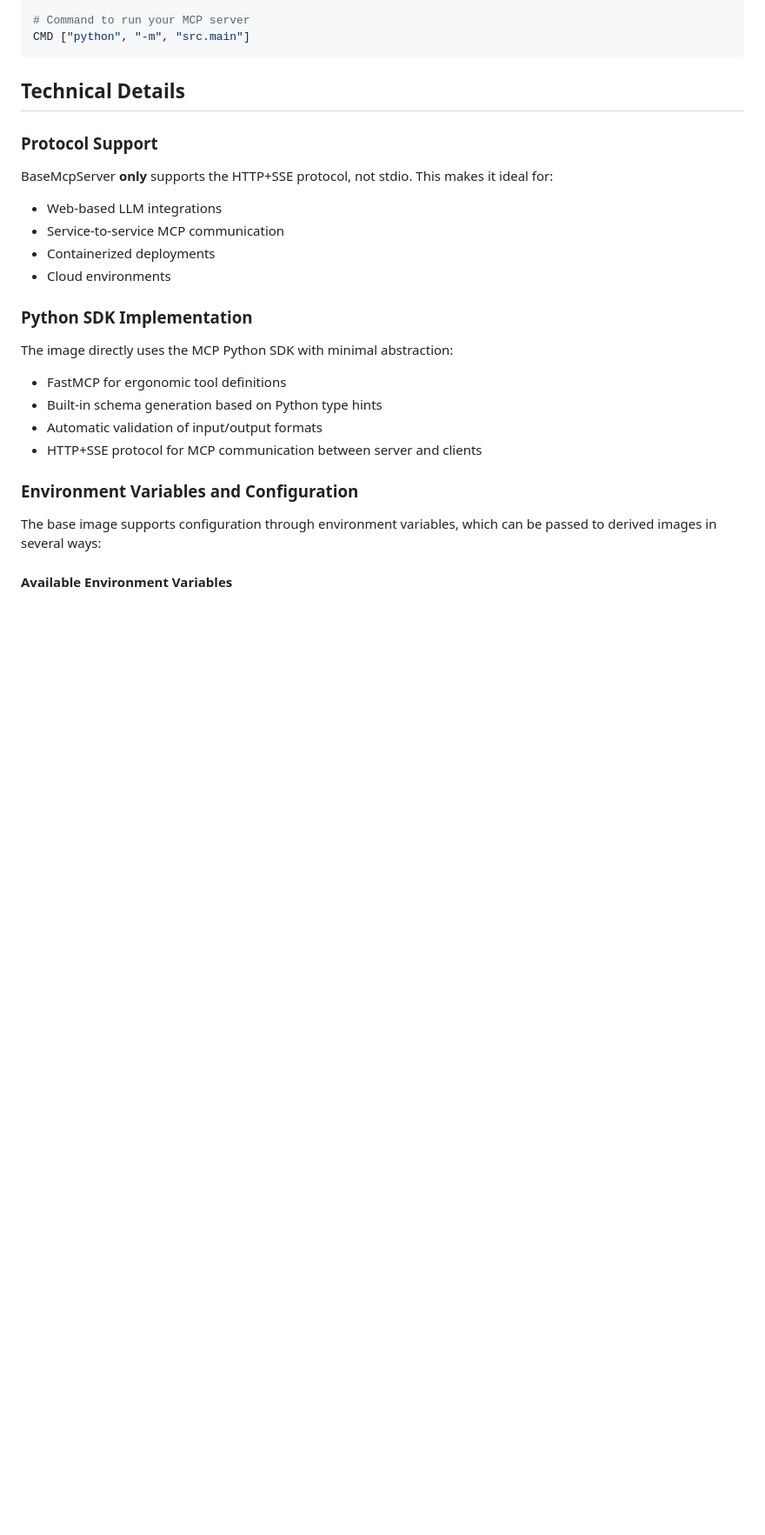
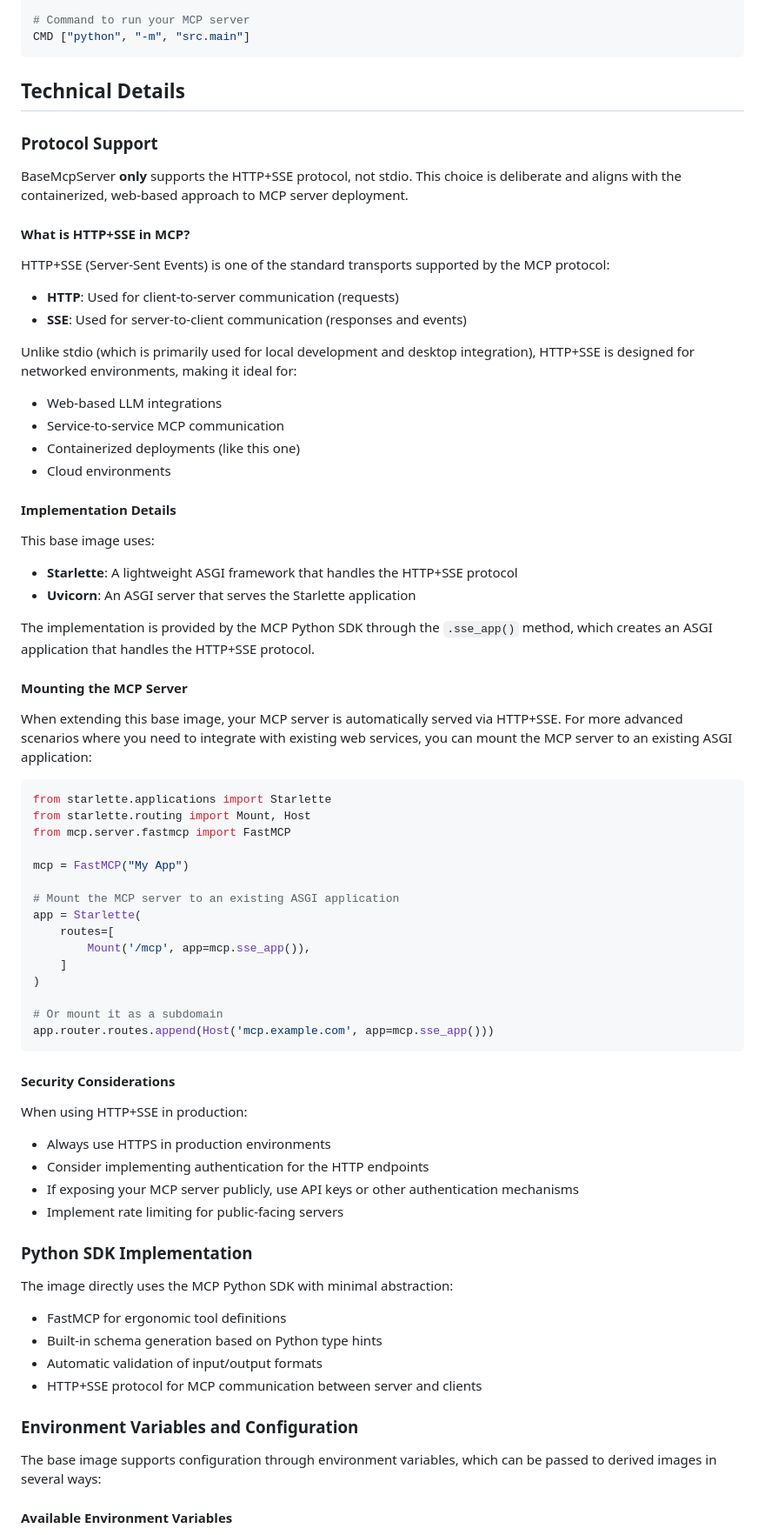
Before and after one commit to dawsonlp/BaseMcpServer, a Markdown page: README.md, the part around the change. Shown at 87% size. Drawn GitHub-style; blank space fills up the shorter version.

Commit message:
Update README with detailed HTTP+SSE protocol information

````diff
--- a/README.md
+++ b/README.md
@@ -62,12 +62,59 @@ CMD ["python", "-m", "src.main"]
 
 ### Protocol Support
 
-BaseMcpServer **only** supports the HTTP+SSE protocol, not stdio. This makes it ideal for:
+BaseMcpServer **only** supports the HTTP+SSE protocol, not stdio. This choice is deliberate and aligns with the containerized, web-based approach to MCP server deployment.
+
+#### What is HTTP+SSE in MCP?
+
+HTTP+SSE (Server-Sent Events) is one of the standard transports supported by the MCP protocol:
+
+- **HTTP**: Used for client-to-server communication (requests)
+- **SSE**: Used for server-to-client communication (responses and events)
+
+Unlike stdio (which is primarily used for local development and desktop integration), HTTP+SSE is designed for networked environments, making it ideal for:
 
 - Web-based LLM integrations
 - Service-to-service MCP communication
-- Containerized deployments
+- Containerized deployments (like this one)
 - Cloud environments
+
+#### Implementation Details
+
+This base image uses:
+- **Starlette**: A lightweight ASGI framework that handles the HTTP+SSE protocol
+- **Uvicorn**: An ASGI server that serves the Starlette application
+
+The implementation is provided by the MCP Python SDK through the `.sse_app()` method, which creates an ASGI application that handles the HTTP+SSE protocol.
+
+#### Mounting the MCP Server
+
+When extending this base image, your MCP server is automatically served via HTTP+SSE. For more advanced scenarios where you need to integrate with existing web services, you can mount the MCP server to an existing ASGI application:
+
+```python
+from starlette.applications import Starlette
+from starlette.routing import Mount, Host
+from mcp.server.fastmcp import FastMCP
+
+mcp = FastMCP("My App")
+
+# Mount the MCP server to an existing ASGI application
+app = Starlette(
+    routes=[
+        Mount('/mcp', app=mcp.sse_app()),
+    ]
+)
+
+# Or mount it as a subdomain
+app.router.routes.append(Host('mcp.example.com', app=mcp.sse_app()))
+```
+
+#### Security Considerations
+
+When using HTTP+SSE in production:
+- Always use HTTPS in production environments
+- Consider implementing authentication for the HTTP endpoints
+- If exposing your MCP server publicly, use API keys or other authentication mechanisms
+- Implement rate limiting for public-facing servers
 
 ### Python SDK Implementation
 
````
